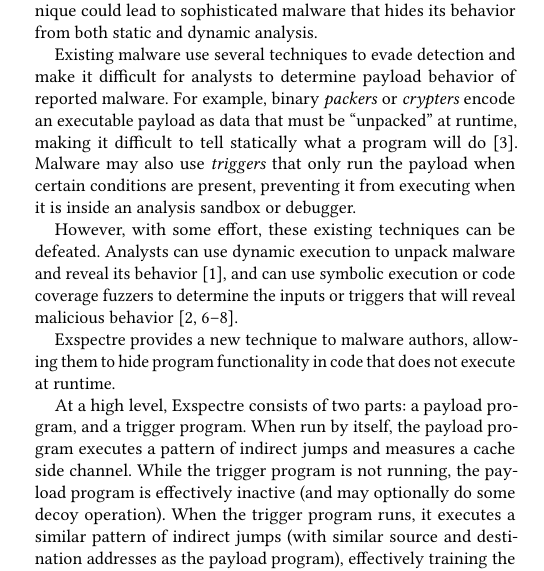
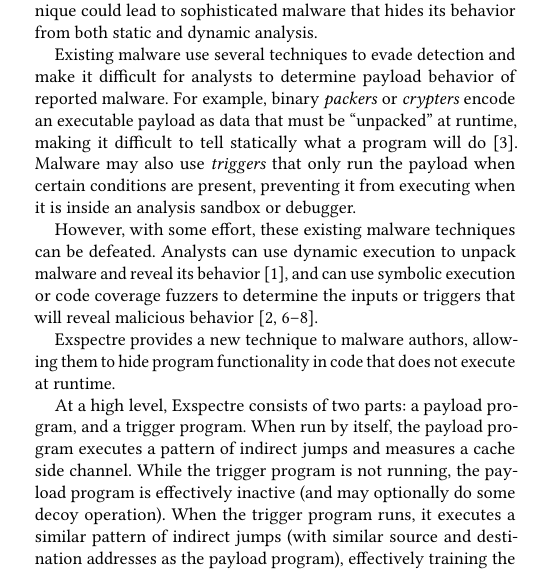
Before and after one commit to ewust/speculake, a LaTeX paper (paper/paper.tex, which reads paper/introduction.tex): part of one column of page 1 of 7, cut so that both start at the same text. Compiled offline with pdfLaTeX.

Commit message:
intro quick pass

```diff
--- a/paper/introduction.tex
+++ b/paper/introduction.tex
@@ -45,7 +45,8 @@ statically what a program will do~\cite{malware-packers}. Malware may also use
 \emph{triggers} that only run the payload when certain conditions are present, preventing
 it from executing when it is inside an analysis sandbox or debugger.
 
-However, with some effort, these existing techniques can be defeated. Analysts can use
+However, with some effort, these existing malware techniques can be defeated.
+Analysts can use
 dynamic execution to unpack malware and reveal its
 behavior~\cite{balzarotti2010efficient}, and can use symbolic execution or code
 coverage fuzzers to determine the inputs or triggers that will reveal malicious
```
